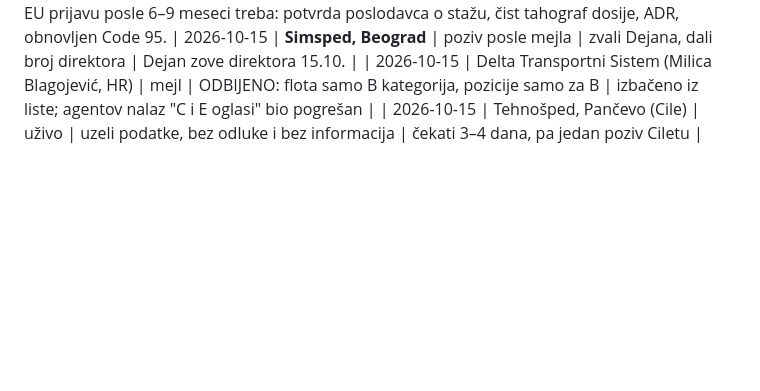
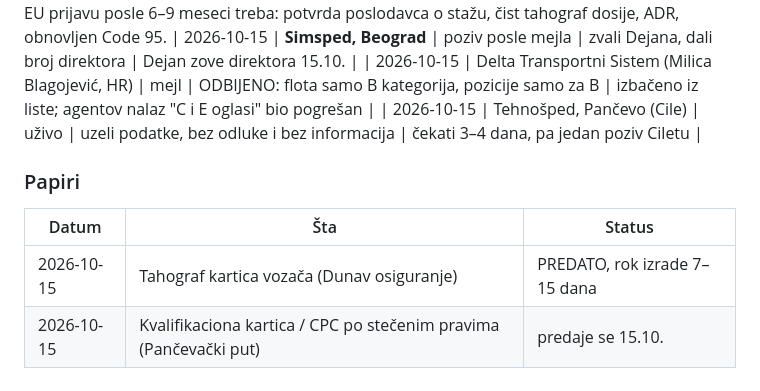
Before and after one commit to filing73/dejan, a Markdown page: posao-CE-vozac/IZVESTAJ_CE_vozac_Srbija_2026-10-14.md, the part around the change. GitHub-like rendering; blank space fills up the shorter version.

Commit message:
Papiri: tahograf predat

```diff
--- a/posao-CE-vozac/IZVESTAJ_CE_vozac_Srbija_2026-10-14.md
+++ b/posao-CE-vozac/IZVESTAJ_CE_vozac_Srbija_2026-10-14.md
@@ -223,3 +223,9 @@ Kandidat trenutno nema stan, ali može da iznajmi garsonjeru u okolini Pančeva
 | 2026-10-15 | **Simsped, Beograd** | poziv posle mejla | zvali Dejana, dali broj direktora | Dejan zove direktora 15.10. |
 | 2026-10-15 | Delta Transportni Sistem (Milica Blagojević, HR) | mejl | ODBIJENO: flota samo B kategorija, pozicije samo za B | izbačeno iz liste; agentov nalaz "C i E oglasi" bio pogrešan |
 | 2026-10-15 | Tehnošped, Pančevo (Cile) | uživo | uzeli podatke, bez odluke i bez informacija | čekati 3–4 dana, pa jedan poziv Ciletu |
+
+### Papiri
+| Datum | Šta | Status |
+|---|---|---|
+| 2026-10-15 | Tahograf kartica vozača (Dunav osiguranje) | PREDATO, rok izrade 7–15 dana |
+| 2026-10-15 | Kvalifikaciona kartica / CPC po stečenim pravima (Pančevački put) | predaje se 15.10. |
```
